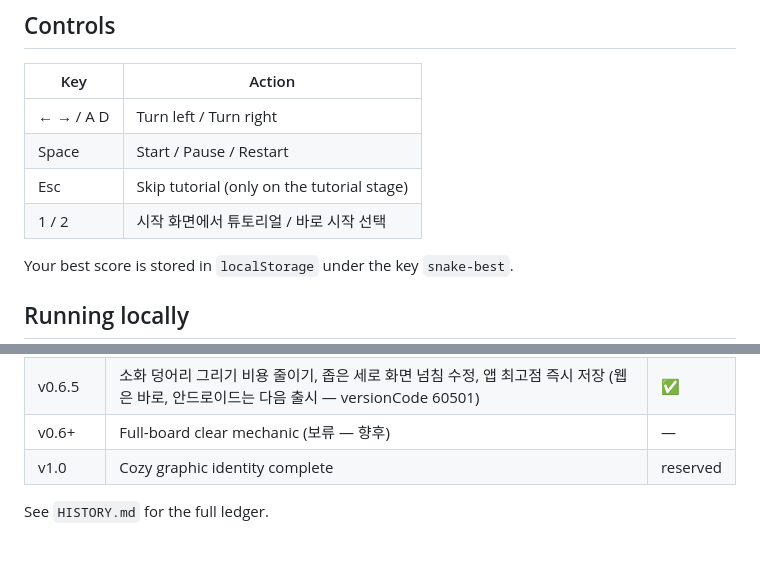
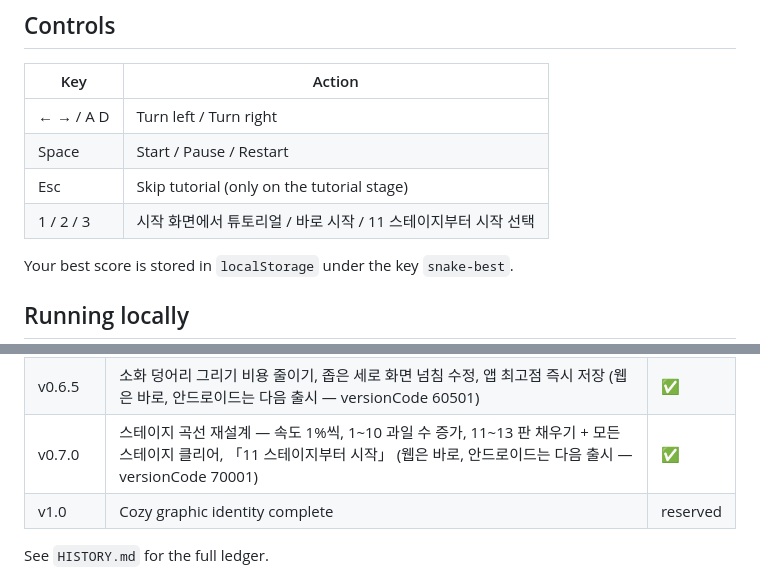
Before and after one commit to genishs/simplegame-snakegame, a Markdown page: README.md, 2 parts joined by grey strips. Rendered like a GitHub page; blank space fills up the shorter version.

Commit message:
docs: v0.7.0 HISTORY 항목·README 로드맵·조작 키 3 (#50)
Co-Authored-By: Claude Opus 5.5 <noreply@anthropic.com>

```diff
--- a/README.md
+++ b/README.md
@@ -38,7 +38,7 @@ Open the live site and press **Space** to start.
 | ← → / A D | Turn left / Turn right |
 | Space | Start / Pause / Restart |
 | Esc | Skip tutorial (only on the tutorial stage) |
-| 1 / 2 | 시작 화면에서 튜토리얼 / 바로 시작 선택 |
+| 1 / 2 / 3 | 시작 화면에서 튜토리얼 / 바로 시작 / 11 스테이지부터 시작 선택 |
 
 Your best score is stored in `localStorage` under the key `snake-best`.
 
@@ -110,7 +110,7 @@ Versions advance one slice at a time. The number lives in one place, `const GAME
 | v0.6.3 | 웹 페이지 제목을 스토어·런처 이름 「심플 스네이크」로 통일 (웹은 바로, 안드로이드는 다음 출시 — versionCode 60301) | ✅ |
 | v0.6.4 | 둥근 몸 곡선 + 경로를 따라 미끄러지는 이동 + 볼록하게 부풀었다 흐려지는 소화 (웹은 바로, 안드로이드는 다음 출시 — versionCode 60401) | ✅ |
 | v0.6.5 | 소화 덩어리 그리기 비용 줄이기, 좁은 세로 화면 넘침 수정, 앱 최고점 즉시 저장 (웹은 바로, 안드로이드는 다음 출시 — versionCode 60501) | ✅ |
-| v0.6+ | Full-board clear mechanic (보류 — 향후) | — |
+| v0.7.0 | 스테이지 곡선 재설계 — 속도 1%씩, 1~10 과일 수 증가, 11~13 판 채우기 + 모든 스테이지 클리어, 「11 스테이지부터 시작」 (웹은 바로, 안드로이드는 다음 출시 — versionCode 70001) | ✅ |
 | v1.0 | Cozy graphic identity complete | reserved |
 
 See `HISTORY.md` for the full ledger.
```
Also changed, not shown: HISTORY.md (+28 -0 lines).
